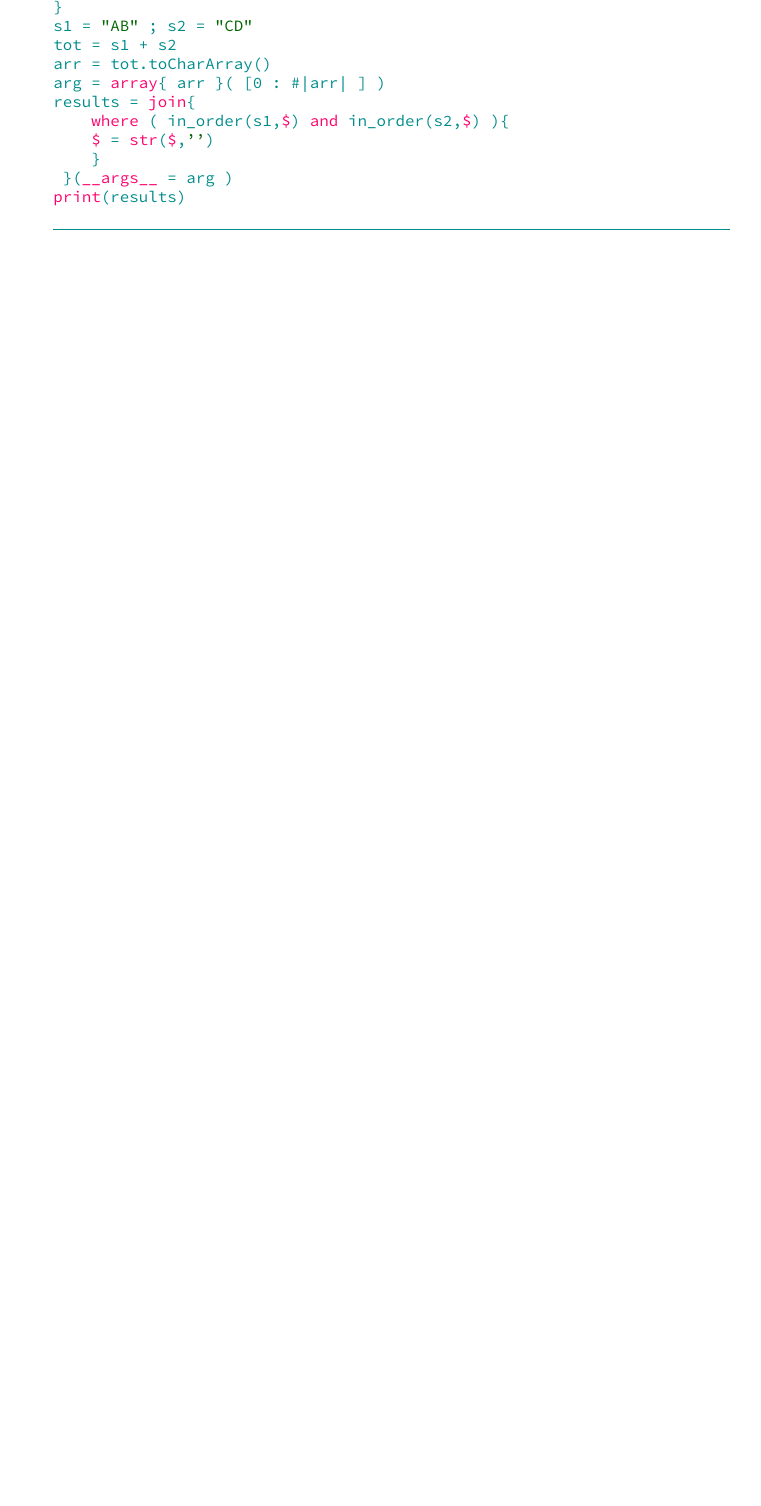
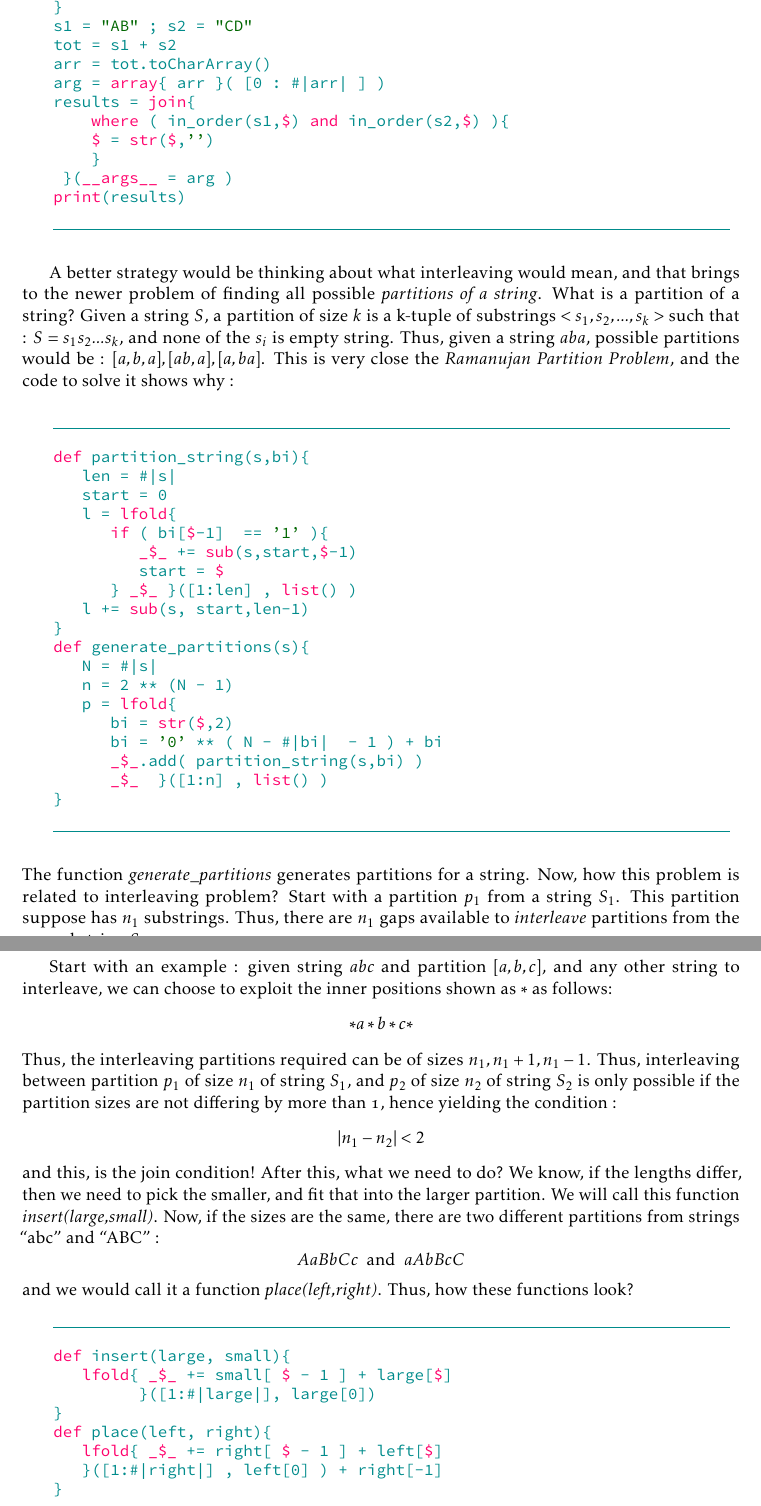
Before and after one commit to gitter-badger/njexl, a LaTeX thesis (doc/book/latex/nJexl.tex, which reads doc/book/latex/chaptr12.tex): part of page 157 of 165 before the commit and two parts of pages 157 and 158 of 165 after it, the two joined at a grey line, cut so that both start at the same text, the shorter picture padded with empty space. The pictures show the PDF file doc/pdfs/nJexl.pdf that the author committed with the source.

Commit message:
latest doc
Updated with interleaving problem explanation

```diff
--- a/doc/book/latex/chaptr12.tex
+++ b/doc/book/latex/chaptr12.tex
@@ -1809,5 +1809,76 @@ print(results)
 \end{lstlisting}
 \end{minipage}\end{center}
 
-\end{subsection}
-
+A better strategy would be thinking about what interleaving would mean,
+and that brings to the newer problem of finding all possible \emph{partitions of a string}.
+\index{examples : partitions of string}
+What is a partition of a string? Given a string $S$, a partition of size $k$ is a k-tuple
+of substrings $<s_1, s_2,...,s_k>$ such that  : $S = s_1s_2...s_k$,
+and none of the $s_i$ is empty string. Thus, given a string $aba$, possible partitions would be :
+$[a,b,a], [ab,a], [a,ba] $. This is very close the \emph{Ramanujan Partition Problem}, and
+the code to solve it shows why :
+
+\begin{center}\begin{minipage}{\linewidth}
+\begin{lstlisting}[style=JexlStyle]
+def partition_string(s,bi){
+   len = #|s|
+   start = 0
+   l = lfold{
+      if ( bi[$-1]  == '1' ){
+         _$_ += sub(s,start,$-1)
+         start = $
+      } _$_ }([1:len] , list() )
+   l += sub(s, start,len-1)
+}
+def generate_partitions(s){
+   N = #|s|
+   n = 2 ** (N - 1)
+   p = lfold{
+      bi = str($,2)
+      bi = '0' ** ( N - #|bi|  - 1 ) + bi
+      _$_.add( partition_string(s,bi) )
+      _$_  }([1:n] , list() )
+}
+\end{lstlisting}
+\end{minipage}\end{center}
+The function \emph{generate\_partitions} generates partitions
+for a string. Now, how this problem is related to interleaving problem?
+Start with a partition $p_1$ from a string $S_1$.
+This partition suppose has $n_1$ substrings. Thus, there are $n_1$ gaps
+available to \emph{interleave} partitions from the second string $S_2$.
+
+Start with an example : given string $abc$ and partition $[a,b,c]$,
+and any other string to interleave, we can choose to exploit the inner positions shown as $*$ as follows:
+$$
+* a * b * c *
+$$
+Thus, the interleaving partitions required can be of sizes $n_1, n_1+1, n_1 - 1$.
+Thus, interleaving between partition $p_1$ of size $n_1$ of string $S_1$,
+and $p_2$ of size $n_2$ of string $S_2$ is only possible if the partition sizes
+are not differing by more than 1, hence yielding the condition :
+$$
+|n_1 - n_2 | < 2
+$$
+and this, is the  join condition! After this, what we need to do?
+We know, if the lengths differ, then we need to pick the smaller,
+and fit that into the larger partition. We will call this function \emph{insert(large,small)}.
+Now, if the sizes are the same, there are two different partitions from strings
+``abc'' and ``ABC'' :
+$$
+A a B b C c  \; \text{ and } \; a A b B c C
+$$
+and we would call it a function \emph{place(left,right)}.
+Thus, how these functions look?
+
+\begin{center}\begin{minipage}{\linewidth}
+\begin{lstlisting}[style=JexlStyle]
+def insert(large, small){
+   lfold{ _$_ += small[ $ - 1 ] + large[$]
+         }([1:#|large|], large[0])
+}
+def place(left, right){
+   lfold{ _$_ += right[ $ - 1 ] + left[$]
+   }([1:#|right|] , left[0] ) + right[-1]
+}
+\end{lstlisting}
+\end{minipage}\end{center}
```
Also changed, not shown: doc/book/latex/mypreamble.sty (line endings or trailing spaces), doc/pdfs/nJexl.pdf, doc/book/latex/chaptr12.tex (31 more changed lines).
